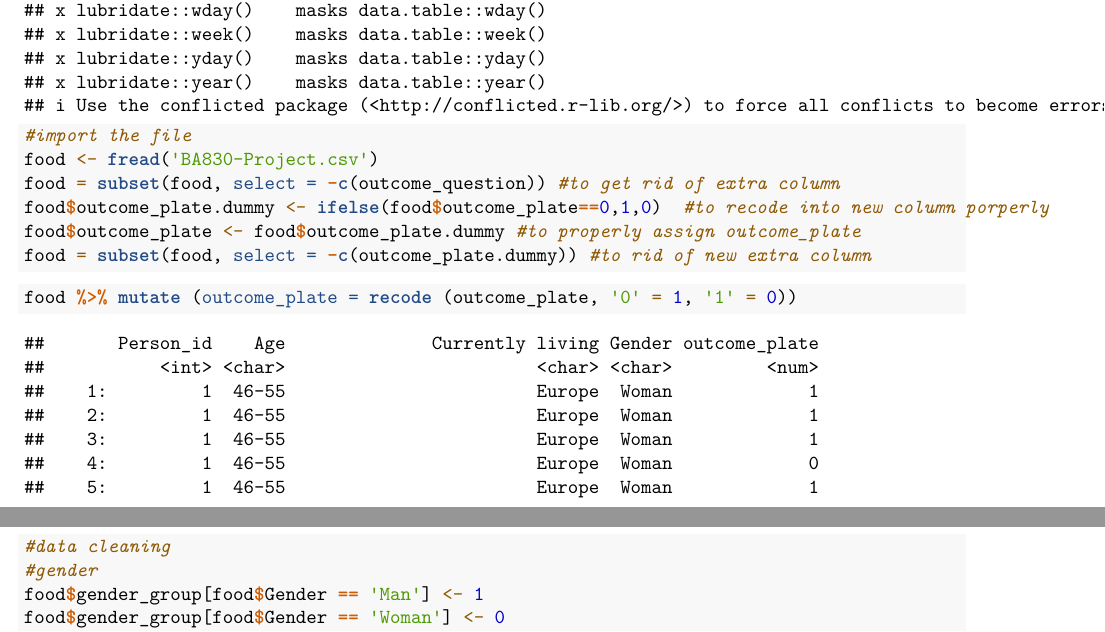
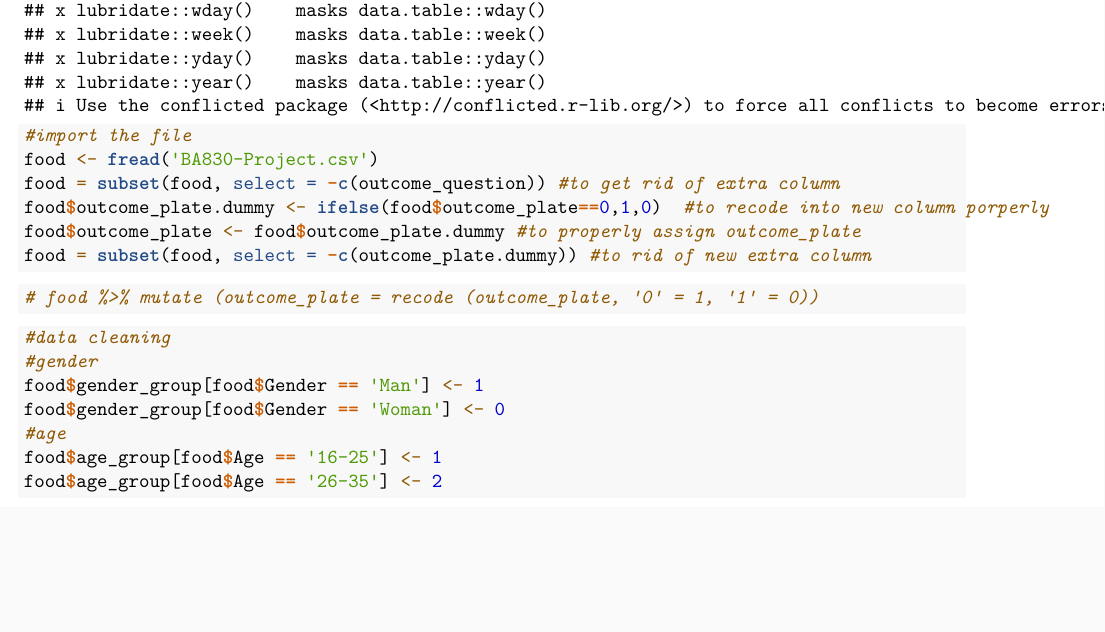
Before and after one commit to Yuzhe713/830-project, an R Markdown document (BA 830 Project.Rmd): two parts of pages 1 and 2 of 5 before the commit and part of page 1 of 5 after it, the two joined at a grey line, cut so that both start at the same text, the shorter picture padded with empty space. Rendered offline with R 4.5, knitr and Pandoc, then LaTeX, with nearby package versions.

Commit message:
Update BA 830 Project.Rmd

````diff
--- a/BA 830 Project.Rmd
+++ b/BA 830 Project.Rmd
@@ -66,7 +66,7 @@ food = subset(food, select = -c(outcome_plate.dummy)) #to rid of new extra colum
 ```
 
 ```{r}
-food %>% mutate (outcome_plate = recode (outcome_plate, '0' = 1, '1' = 0))
+# food %>% mutate (outcome_plate = recode (outcome_plate, '0' = 1, '1' = 0))
 ```
 
 ```{r}
````
